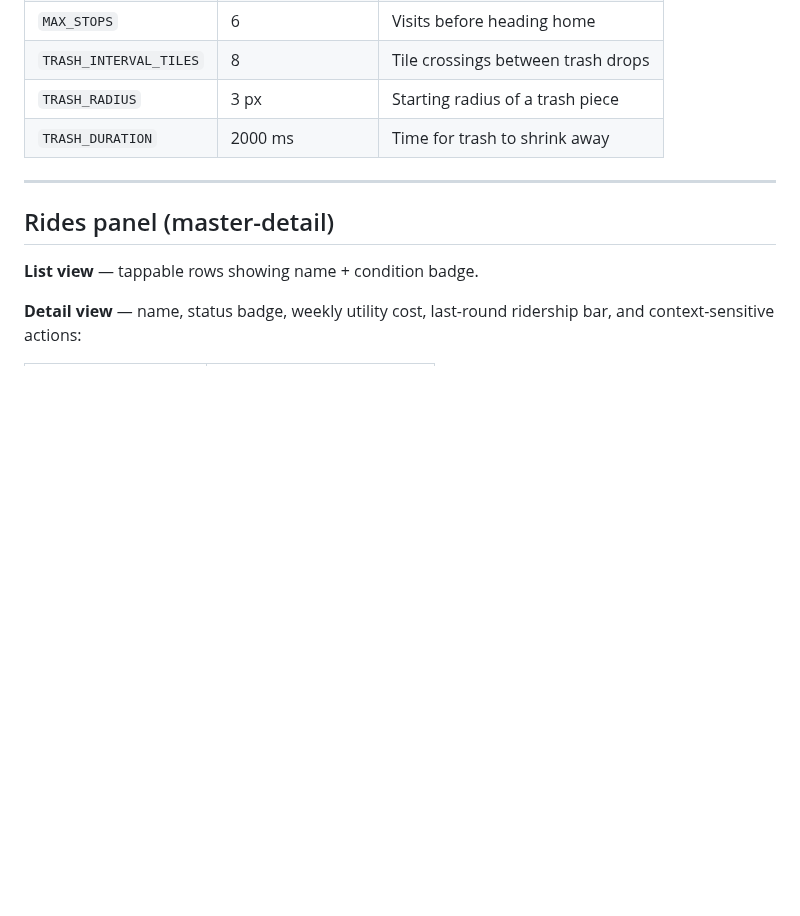
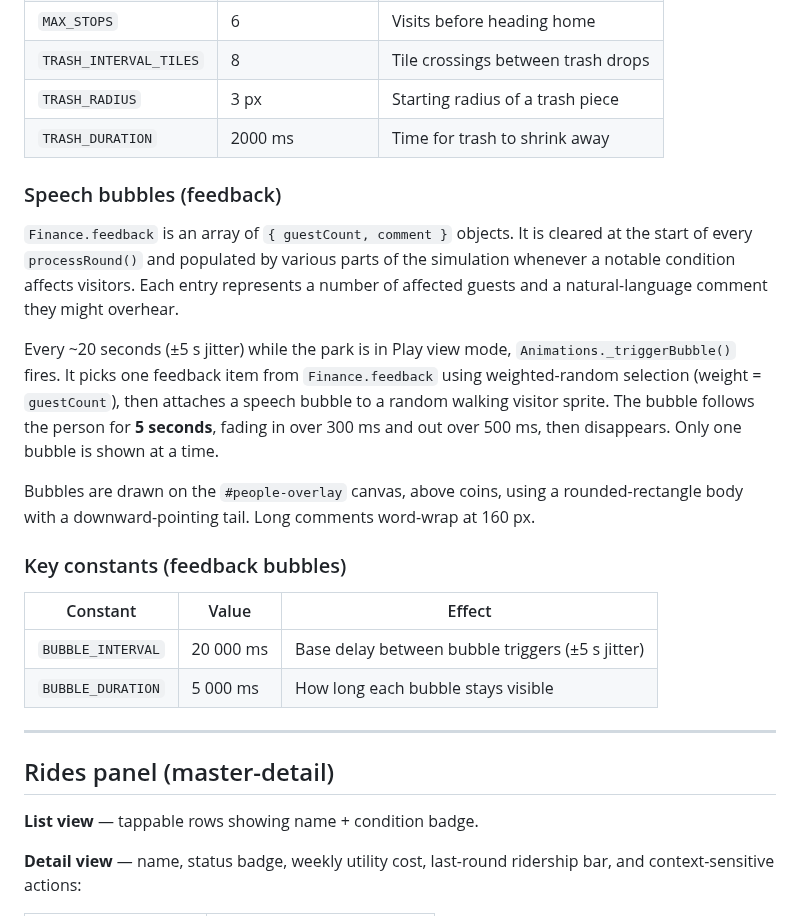
Before and after one commit to machinex7/edu-coaster, a Markdown page: README.md, the part around the change. Drawn GitHub-style; blank space fills up the shorter version.

Commit message:
Document guest feedback system in README
https://claude.ai/code/session_019ZxrpyGhEmQ9ZW7ir4S7Ah

```diff
--- a/README.md
+++ b/README.md
@@ -1017,6 +1017,21 @@ Trash is drawn before people dots; coins are drawn last (on top of everything).
 | `TRASH_RADIUS` | 3 px | Starting radius of a trash piece |
 | `TRASH_DURATION` | 2000 ms | Time for trash to shrink away |
 
+### Speech bubbles (feedback)
+
+`Finance.feedback` is an array of `{ guestCount, comment }` objects. It is cleared at the start of every `processRound()` and populated by various parts of the simulation whenever a notable condition affects visitors. Each entry represents a number of affected guests and a natural-language comment they might overhear.
+
+Every ~20 seconds (±5 s jitter) while the park is in Play view mode, `Animations._triggerBubble()` fires. It picks one feedback item from `Finance.feedback` using weighted-random selection (weight = `guestCount`), then attaches a speech bubble to a random walking visitor sprite. The bubble follows the person for **5 seconds**, fading in over 300 ms and out over 500 ms, then disappears. Only one bubble is shown at a time.
+
+Bubbles are drawn on the `#people-overlay` canvas, above coins, using a rounded-rectangle body with a downward-pointing tail. Long comments word-wrap at 160 px.
+
+### Key constants (feedback bubbles)
+
+| Constant | Value | Effect |
+|---|---|---|
+| `BUBBLE_INTERVAL` | 20 000 ms | Base delay between bubble triggers (±5 s jitter) |
+| `BUBBLE_DURATION` | 5 000 ms | How long each bubble stays visible |
+
 ---
 
 ## Rides panel (master-detail)
```
